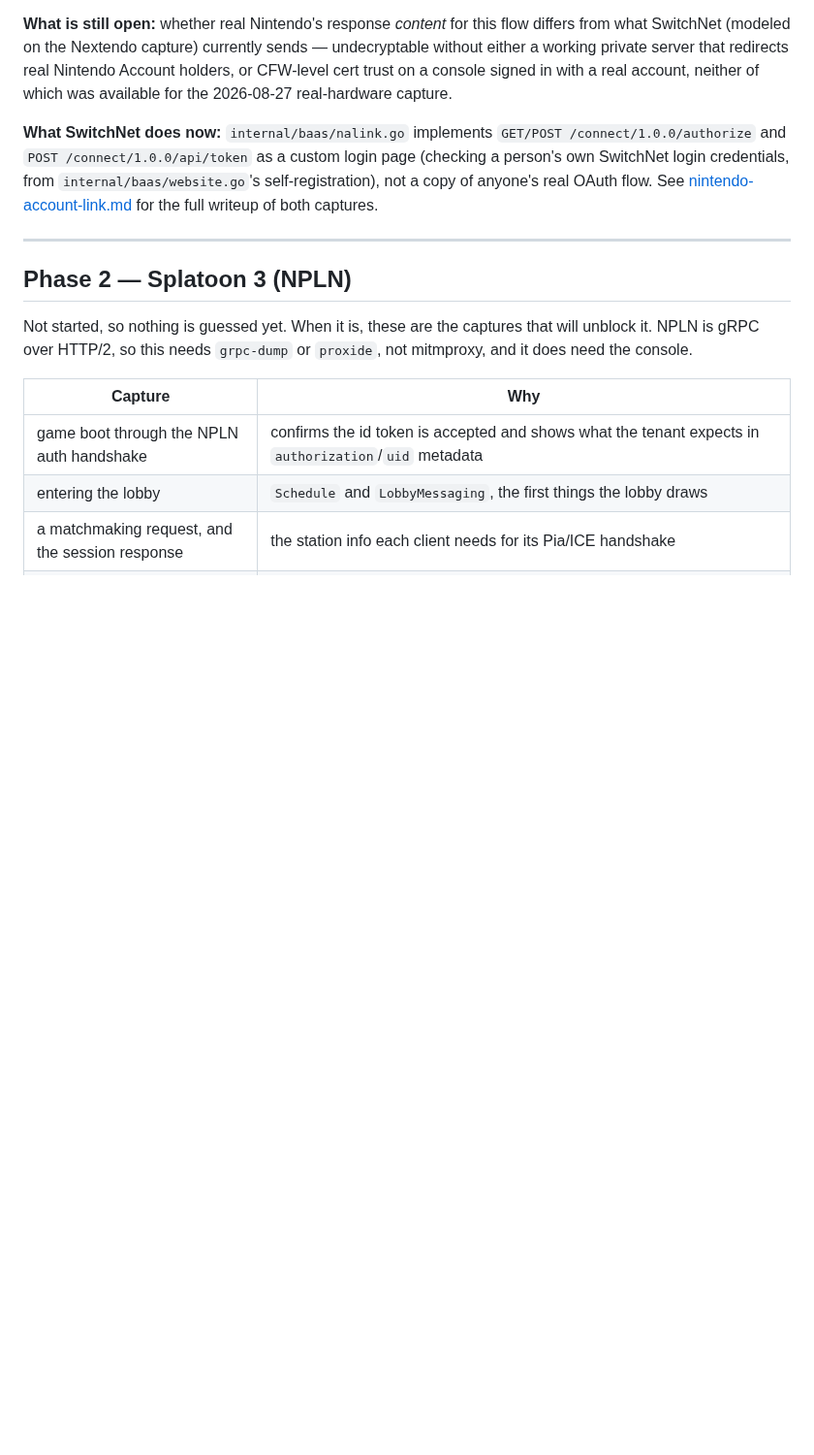
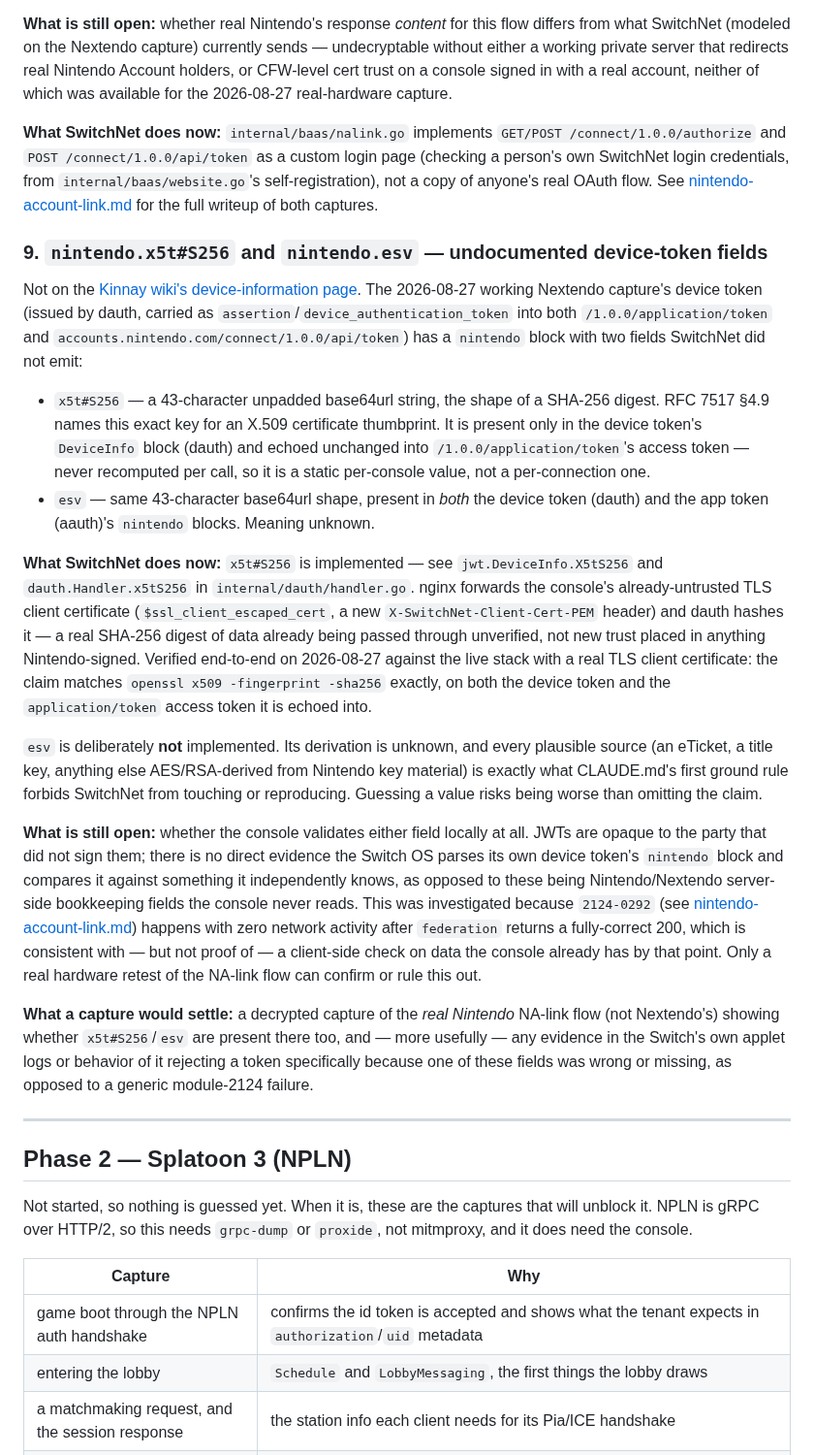
Before and after one commit to GRID0-net/grid0plus, a Markdown page: docs/CAPTURES/README.md, the part around the change. Shown at 97% size. Drawn GitHub-style; blank space fills up the shorter version.

```diff
--- a/docs/CAPTURES/README.md
+++ b/docs/CAPTURES/README.md
@@ -126,6 +126,60 @@ custom login page (checking a person's own SwitchNet login credentials, from
 `internal/baas/website.go`'s self-registration), not a copy of anyone's real
 OAuth flow. See [nintendo-account-link.md](nintendo-account-link.md) for the
 full writeup of both captures.
+
+### 9. `nintendo.x5t#S256` and `nintendo.esv` — undocumented device-token fields
+
+Not on the [Kinnay wiki's device-information
+page](https://github.com/kinnay/NintendoClients/wiki/Switch-Tokens#device-information).
+The 2026-08-27 working Nextendo capture's device token (issued by dauth,
+carried as `assertion`/`device_authentication_token` into both
+`/1.0.0/application/token` and `accounts.nintendo.com/connect/1.0.0/api/token`)
+has a `nintendo` block with two fields SwitchNet did not emit:
+
+- `x5t#S256` — a 43-character unpadded base64url string, the shape of a
+  SHA-256 digest. RFC 7517 §4.9 names this exact key for an X.509 certificate
+  thumbprint. It is present only in the device token's `DeviceInfo` block
+  (dauth) and echoed unchanged into `/1.0.0/application/token`'s access token
+  — never recomputed per call, so it is a static per-console value, not a
+  per-connection one.
+- `esv` — same 43-character base64url shape, present in *both* the device
+  token (dauth) and the app token (aauth)'s `nintendo` blocks. Meaning
+  unknown.
+
+**What SwitchNet does now:** `x5t#S256` is implemented — see
+`jwt.DeviceInfo.X5tS256` and `dauth.Handler.x5tS256` in
+`internal/dauth/handler.go`. nginx forwards the console's already-untrusted
+TLS client certificate (`$ssl_client_escaped_cert`, a new
+`X-SwitchNet-Client-Cert-PEM` header) and dauth hashes it — a real SHA-256
+digest of data already being passed through unverified, not new trust placed
+in anything Nintendo-signed. Verified end-to-end on 2026-08-27 against the
+live stack with a real TLS client certificate: the claim matches
+`openssl x509 -fingerprint -sha256` exactly, on both the device token and the
+`application/token` access token it is echoed into.
+
+`esv` is deliberately **not** implemented. Its derivation is unknown, and
+every plausible source (an eTicket, a title key, anything else AES/RSA-derived
+from Nintendo key material) is exactly what CLAUDE.md's first ground rule
+forbids SwitchNet from touching or reproducing. Guessing a value risks being
+worse than omitting the claim.
+
+**What is still open:** whether the console validates either field locally at
+all. JWTs are opaque to the party that did not sign them; there is no direct
+evidence the Switch OS parses its own device token's `nintendo` block and
+compares it against something it independently knows, as opposed to these
+being Nintendo/Nextendo server-side bookkeeping fields the console never
+reads. This was investigated because `2124-0292` (see
+[nintendo-account-link.md](nintendo-account-link.md)) happens with zero
+network activity after `federation` returns a fully-correct 200, which is
+consistent with — but not proof of — a client-side check on data the console
+already has by that point. Only a real hardware retest of the NA-link flow
+can confirm or rule this out.
+
+**What a capture would settle:** a decrypted capture of the *real Nintendo*
+NA-link flow (not Nextendo's) showing whether `x5t#S256`/`esv` are present
+there too, and — more usefully — any evidence in the Switch's own applet
+logs or behavior of it rejecting a token specifically because one of these
+fields was wrong or missing, as opposed to a generic module-2124 failure.
 
 ---
 
```
Also changed, not shown: docs/CAPTURES/nintendo-account-link.md (+23 -5 lines).
